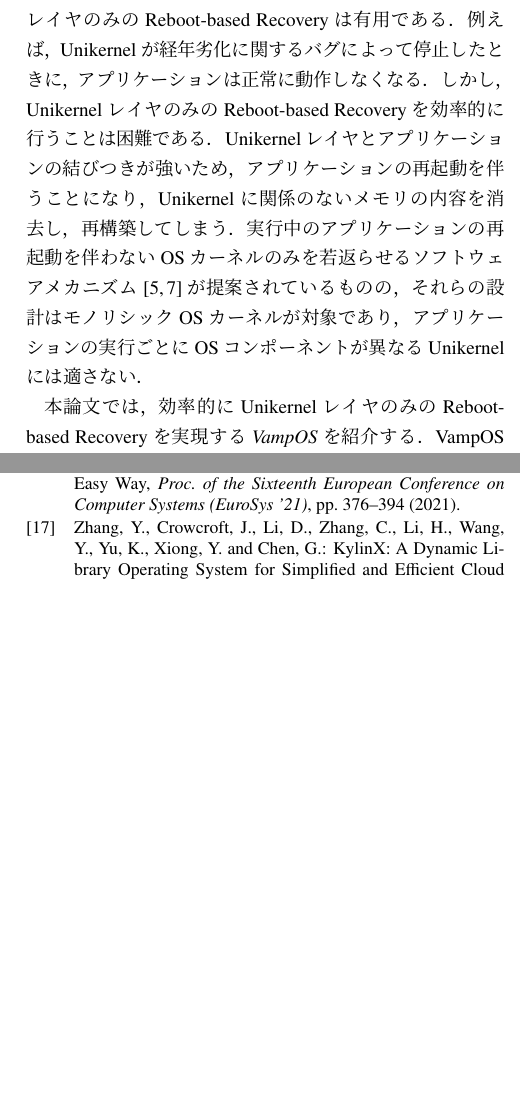
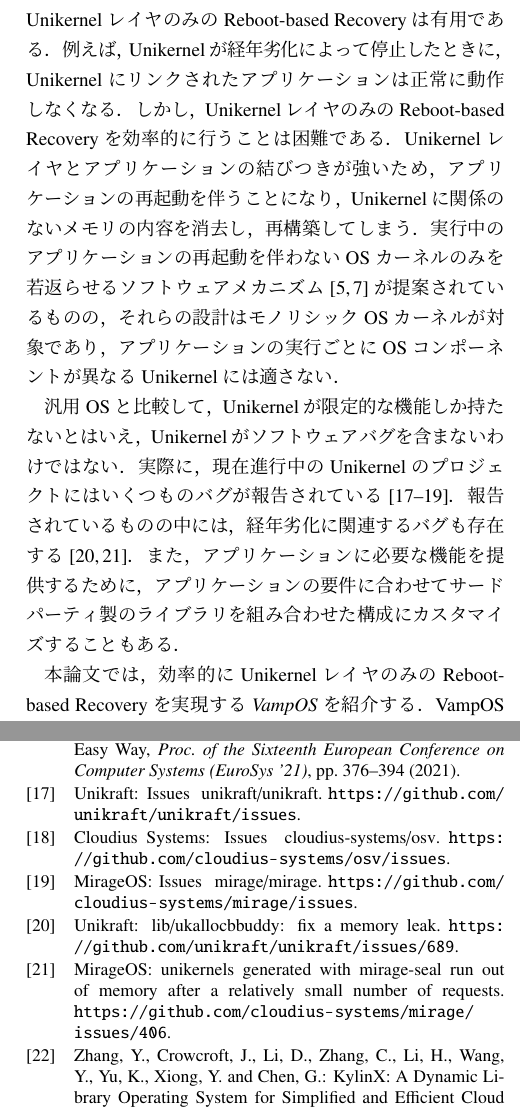
Before and after one commit to wattake/SIGOS, a LaTeX document (main.tex, which reads contents/01_introduction.tex, yamada.bib): two parts of the columns of pages 2 and 8 of 8, joined at a grey line, cut so that both start at the same text, the shorter picture padded with empty space. Compiled offline with pLaTeX and dvipdfmx; a LaTeX package or settings file that is missing is left out.

Commit message:
add bug case

```diff
--- a/contents/01_introduction.tex
+++ b/contents/01_introduction.tex
@@ -33,11 +33,9 @@
 攻撃の標的となるものを減らすことができる．
 
 Unikernel の主要なタスクは，ハイパーバイザ上でリンクされたアプリケーションの実行を制御することであるため，
-できるだけ信頼性を高いものにしたほうが良く，Unikernel レイヤのみの
-\rr は有用である．
-例えば，
-Unikernel が経年劣化に関するバグによって停止したときに，
-アプリケーションは正常に動作しなくなる．
+できるだけ信頼性を高いものにしたほうが良く，Unikernel レイヤのみの \rr は有用である．
+例えば，Unikernel が経年劣化によって停止したときに，
+Unikernel にリンクされたアプリケーションは正常に動作しなくなる．
 しかし，Unikernel レイヤのみの \rr を効率的に行うことは困難である．
 Unikernel レイヤとアプリケーションの結びつきが強いため，
 アプリケーションの再起動を伴うことになり，
@@ -45,6 +43,14 @@
 実行中のアプリケーションの再起動を伴わない OS カーネルのみを若返らせるソフトウェアメカニズム~\cite{DepoutovitchEtAl-otherworld,TeradaEtAl-Dwarf}が提案されているものの，
 それらの設計はモノリシック OS カーネルが対象であり，
 アプリケーションの実行ごとに OS コンポーネントが異なる Unikernel には適さない．
+
+汎用 OS と比較して，Unikernel が限定的な機能しか持たないとはいえ，Unikernel がソフトウェアバグを含まないわけではない．
+実際に，現在進行中の Unikernel のプロジェクトにはいくつものバグが報告されている~\cite{Issues-Unikraft,Issues-OSv,Issues-Mirage}．
+報告されているものの中には，経年劣化に関連するバグも存在する~\cite{Unikraft-memleak,Mirage-memleak}．
+また，アプリケーションに必要な機能を提供するために，
+アプリケーションの要件に合わせて
+サードパーティ製のライブラリを組み合わせた構成にカスタマイズすることもある．
+
 
 本論文では，
 効率的に Unikernel レイヤのみの \rr を実現する \emph{\sysname} を紹介する．
--- a/yamada.bib
+++ b/yamada.bib
@@ -335,0 +346,3 @@
+	author = {{{Unikraft}}},
+	note = {{\url{https://github.com/unikraft/unikraft/issues/689}}},
+	title = {{{lib/ukallocbbuddy: fix a memory leak}}}}
@@ -336,3 +363,7 @@
+	author = {{{MirageOS}}},
+	note = {{\url{https://github.com/cloudius-systems/mirage/issues/406}}},
+	title = {{{unikernels generated with mirage-seal run out of memory after a relatively small number of requests}}}}
+
 
 @misc{hyper-v,
 	author = {{{Microsoft}}},
```
Also changed, not shown: yamada.bib (26 more changed lines).
